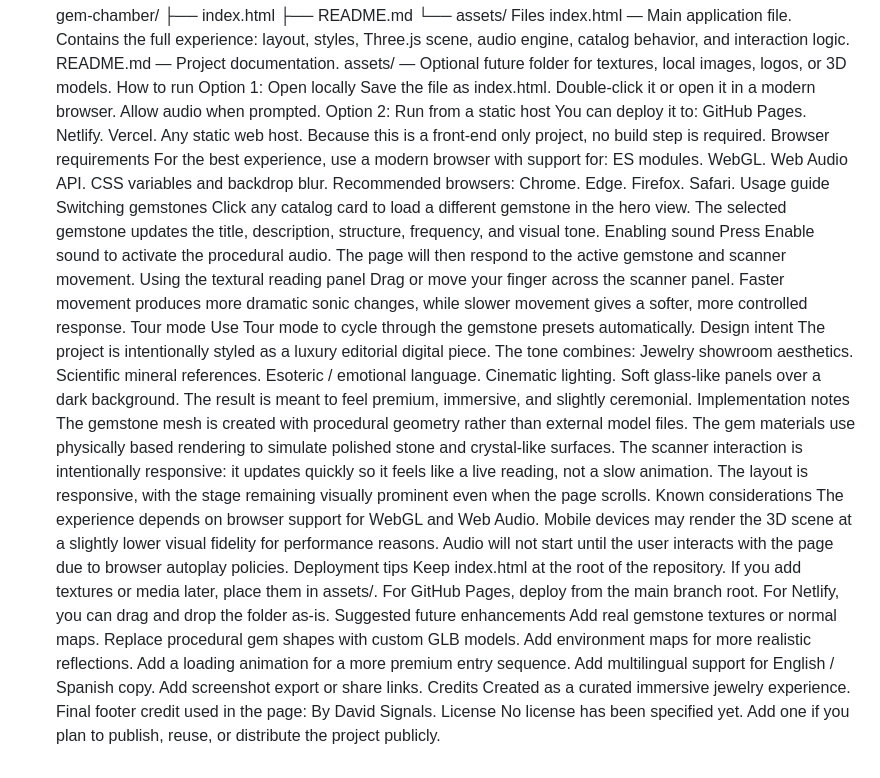
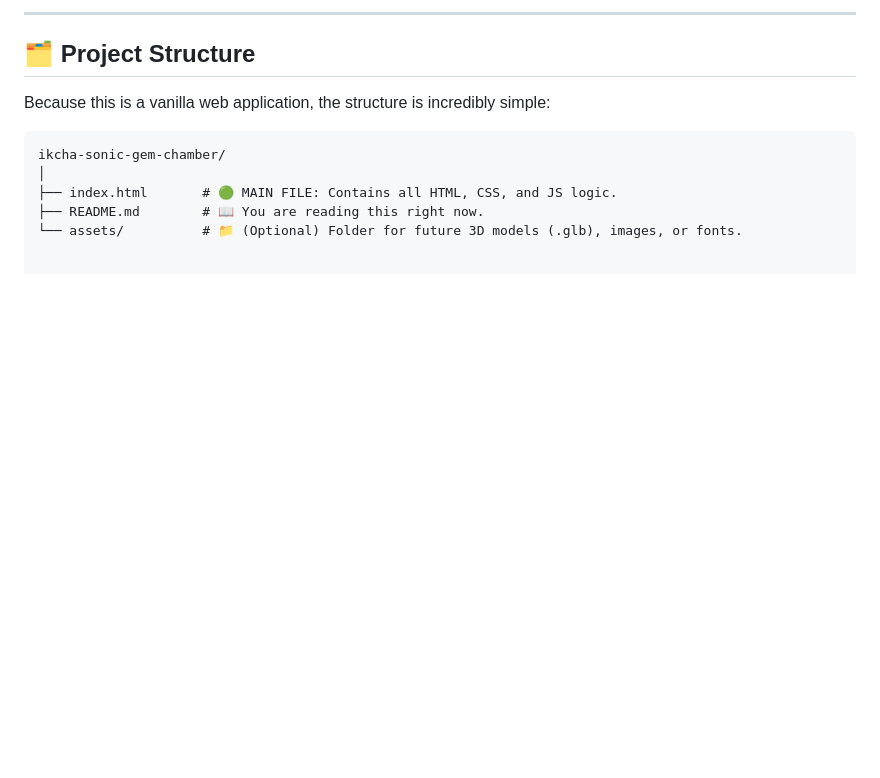
Before and after one commit to DavidSignals/GemSynthCatalog, a Markdown page: README.md, the part around one of its changes. GitHub-like rendering; blank space fills up the shorter version.

Commit message:
Revise README for clarity and structure
Updated README to enhance project overview and features.

````diff
--- a/README.md
+++ b/README.md
@@ -34,73 +64,12 @@ Project structure
+---
+
+## 🗂️ Project Structure
+
+Because this is a vanilla web application, the structure is incredibly simple:
+
+```text
 ikcha-sonic-gem-chamber/
-├── index.html
-├── README.md
-└── assets/
-Files
-index.html — Main application file. Contains the full experience: layout, styles, Three.js scene, audio engine, catalog behavior, and interaction logic.
-README.md — Project documentation.
-assets/ — Optional future folder for textures, local images, logos, or 3D models.
-How to run
-Option 1: Open locally
-Save the file as index.html.
-Double-click it or open it in a modern browser.
-Allow audio when prompted.
-Option 2: Run from a static host
-You can deploy it to:
-GitHub Pages.
-Netlify.
-Vercel.
-Any static web host.
-Because this is a front-end only project, no build step is required.
-Browser requirements
-For the best experience, use a modern browser with support for:
-ES modules.
-WebGL.
-Web Audio API.
-CSS variables and backdrop blur.
-Recommended browsers:
-Chrome.
-Edge.
-Firefox.
-Safari.
-Usage guide
-Switching gemstones
-Click any catalog card to load a different gemstone in the hero view. The selected gemstone updates the title, description, structure, frequency, and visual tone.
-Enabling sound
-Press Enable sound to activate the procedural audio. The page will then respond to the active gemstone and scanner movement.
-Using the textural reading panel
-Drag or move your finger across the scanner panel. Faster movement produces more dramatic sonic changes, while slower movement gives a softer, more controlled response.
-Tour mode
-Use Tour mode to cycle through the gemstone presets automatically.
-Design intent
-The project is intentionally styled as a luxury editorial digital piece. The tone combines:
-Jewelry showroom aesthetics.
-Scientific mineral references.
-Esoteric / emotional language.
-Cinematic lighting.
-Soft glass-like panels over a dark background.
-The result is meant to feel premium, immersive, and slightly ceremonial.
-Implementation notes
-The gemstone mesh is created with procedural geometry rather than external model files.
-The gem materials use physically based rendering to simulate polished stone and crystal-like surfaces.
-The scanner interaction is intentionally responsive: it updates quickly so it feels like a live reading, not a slow animation.
-The layout is responsive, with the stage remaining visually prominent even when the page scrolls.
-Known considerations
-The experience depends on browser support for WebGL and Web Audio.
-Mobile devices may render the 3D scene at a slightly lower visual fidelity for performance reasons.
-Audio will not start until the user interacts with the page due to browser autoplay policies.
-Deployment tips
-Keep index.html at the root of the repository.
-If you add textures or media later, place them in assets/.
-For GitHub Pages, deploy from the main branch root.
-For Netlify, you can drag and drop the folder as-is.
-Suggested future enhancements
-Add real gemstone textures or normal maps.
-Replace procedural gem shapes with custom GLB models.
-Add environment maps for more realistic reflections.
-Add a loading animation for a more premium entry sequence.
-Add multilingual support for English / Spanish copy.
-Add screenshot export or share links.
-Credits
-Created as a curated immersive jewelry experience. Final footer credit used in the page: By David Signals.
-License
-No license has been specified yet. Add one if you plan to publish, reuse, or distribute the project publicly.
+│
+├── index.html       # 🟢 MAIN FILE: Contains all HTML, CSS, and JS logic.
+├── README.md        # 📖 You are reading this right now.
+└── assets/          # 📁 (Optional) Folder for future 3D models (.glb), images, or fonts.
````
Also changed, not shown: other parts of README.md (+63 -33 lines).
